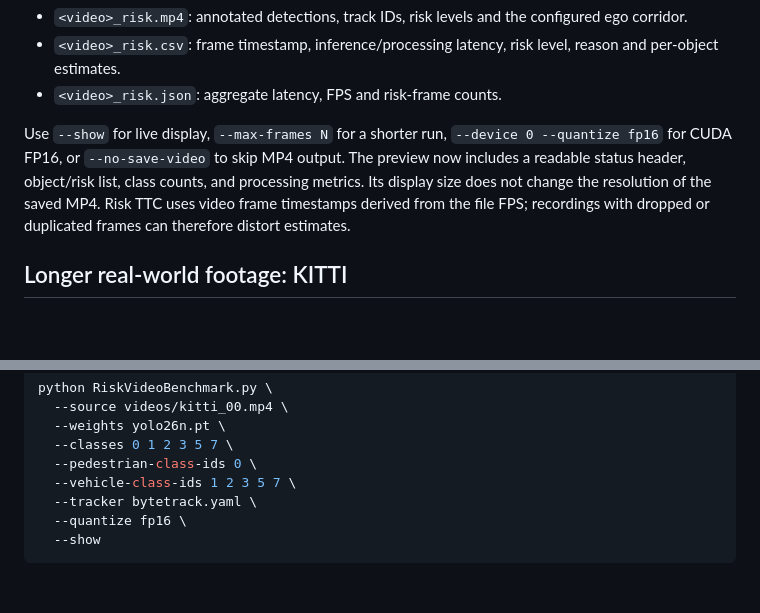
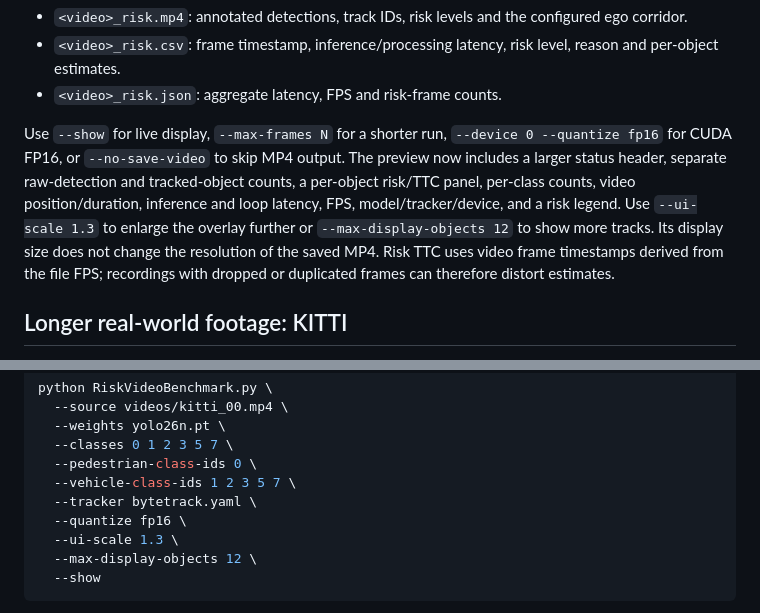
Before and after one commit to Old3n/Object-Detection, a Markdown page: README.md, 2 parts joined by grey strips. Rendered like a GitHub page; blank space fills up the shorter version.

Commit message:
Document expanded risk dashboard controls

````diff
--- a/README.md
+++ b/README.md
@@ -214,7 +214,7 @@ By default the runner writes:
 - `<video>_risk.csv`: frame timestamp, inference/processing latency, risk level, reason and per-object estimates.
 - `<video>_risk.json`: aggregate latency, FPS and risk-frame counts.
 
-Use `--show` for live display, `--max-frames N` for a shorter run, `--device 0 --quantize fp16` for CUDA FP16, or `--no-save-video` to skip MP4 output. The preview now includes a readable status header, object/risk list, class counts, and processing metrics. Its display size does not change the resolution of the saved MP4. Risk TTC uses video frame timestamps derived from the file FPS; recordings with dropped or duplicated frames can therefore distort estimates.
+Use `--show` for live display, `--max-frames N` for a shorter run, `--device 0 --quantize fp16` for CUDA FP16, or `--no-save-video` to skip MP4 output. The preview now includes a larger status header, separate raw-detection and tracked-object counts, a per-object risk/TTC panel, per-class counts, video position/duration, inference and loop latency, FPS, model/tracker/device, and a risk legend. Use `--ui-scale 1.3` to enlarge the overlay further or `--max-display-objects 12` to show more tracks. Its display size does not change the resolution of the saved MP4. Risk TTC uses video frame timestamps derived from the file FPS; recordings with dropped or duplicated frames can therefore distort estimates.
 
 ## Longer real-world footage: KITTI
 
@@ -254,6 +254,8 @@ python RiskVideoBenchmark.py \
   --vehicle-class-ids 1 2 3 5 7 \
   --tracker bytetrack.yaml \
   --quantize fp16 \
+  --ui-scale 1.3 \
+  --max-display-objects 12 \
   --show
 ```
 
````
